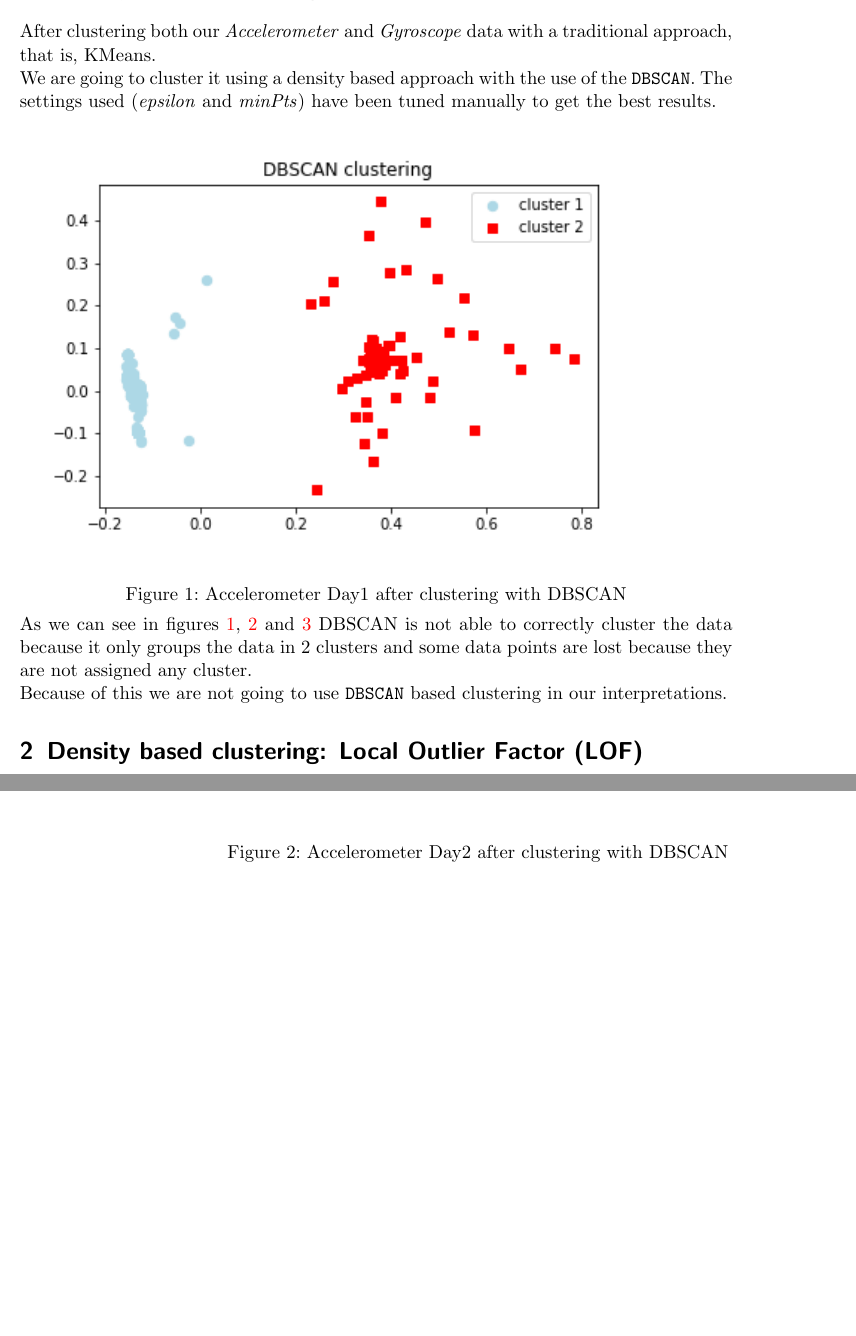
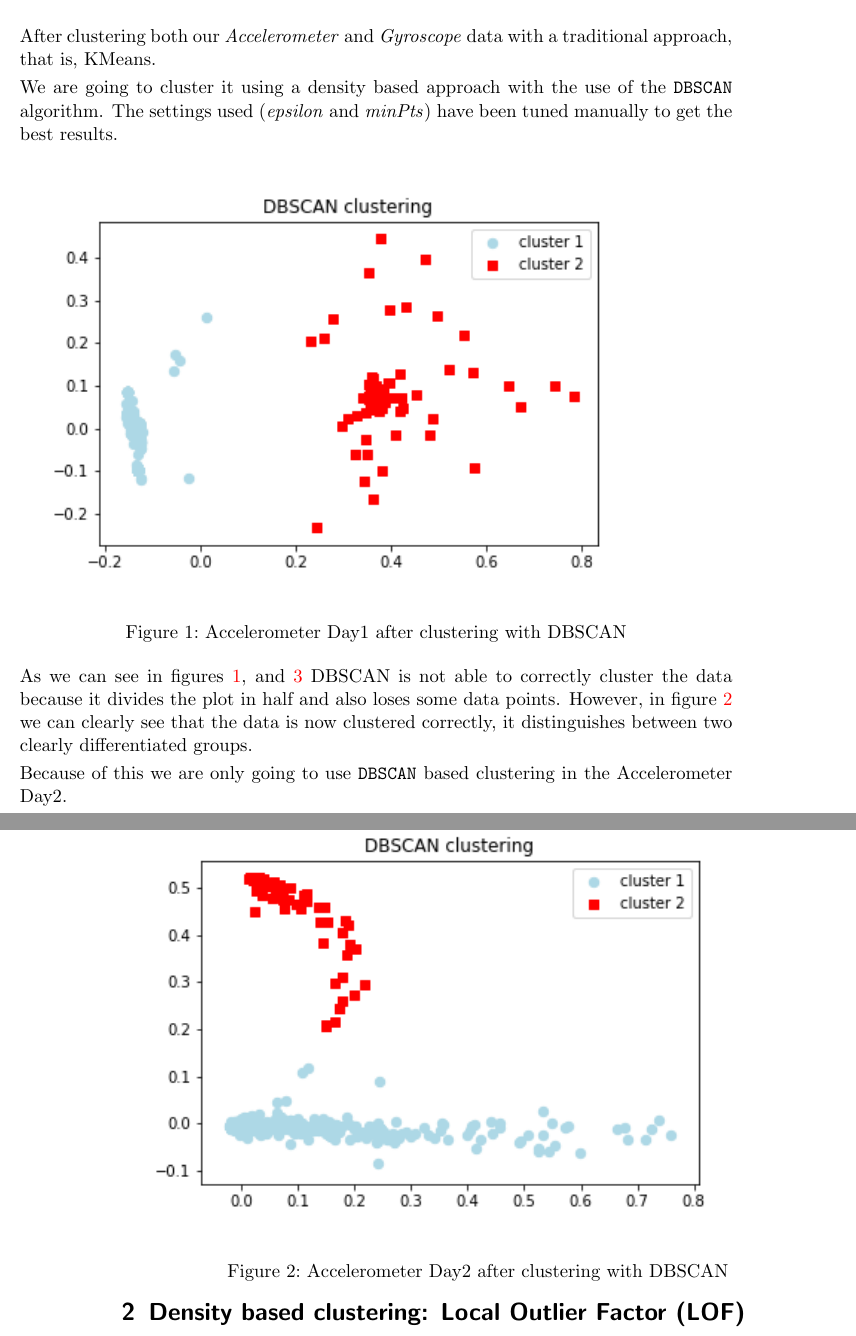
Before and after one commit to Juanjoglvz/MachineLearning, a LaTeX book (docs/lab_book.tex): two parts of pages 29 and 30 of 39, joined at a grey line, cut so that both start at the same text, the shorter picture padded with empty space. Compiled offline with pdfLaTeX.

Commit message:
Fixed DBSCAN for day 2 and updated doc

```diff
--- a/docs/lab_book.tex
+++ b/docs/lab_book.tex
@@ -452,7 +452,7 @@ In figures \ref{K-means distortion 2 Selected} and \ref{K-means silhouette 2 Sel
 \experiment{Density based clustering: DBSCAN}
 After clustering both our \textit{Accelerometer} and \textit{Gyroscope} data with a traditional approach, that is, KMeans.
 
-We are going to cluster it using a density based approach with the use of the \texttt{DBSCAN}. The settings used (\textit{epsilon} and \textit{minPts}) have been tuned manually to get the best results.
+We are going to cluster it using a density based approach with the use of the \texttt{DBSCAN} algorithm. The settings used (\textit{epsilon} and \textit{minPts}) have been tuned manually to get the best results.
 
 
 \begin{figure}[h]
@@ -476,10 +476,9 @@ We are going to cluster it using a density based approach with the use of the \t
 \label{DBSCAN Gyroscope}
 \end{figure}
 
-As we can see in figures \ref{DBSCAN AccelerometerDay1}, \ref{DBSCAN AccelerometerDay2} and \ref{DBSCAN Gyroscope}
-DBSCAN is not able to correctly cluster the data because it only groups the data in 2 clusters and some data points are lost because they are not assigned any cluster.
+As we can see in figures \ref{DBSCAN AccelerometerDay1}, and \ref{DBSCAN Gyroscope} DBSCAN is not able to correctly cluster the data because it divides the plot in half and also loses some data points. However, in figure \ref{DBSCAN AccelerometerDay2} we can clearly see that the data is now clustered correctly, it distinguishes between two clearly differentiated groups.
 
-Because of this we are not going to use \texttt{DBSCAN} based clustering in our interpretations.
+Because of this we are only going to use \texttt{DBSCAN} based clustering in the Accelerometer Day2.
 
 
 \experiment{Density based clustering: Local Outlier Factor (LOF)}
```
Also changed, not shown: reports/figures/DBSCAN_Plot_Accelerometer_Day2.png.
